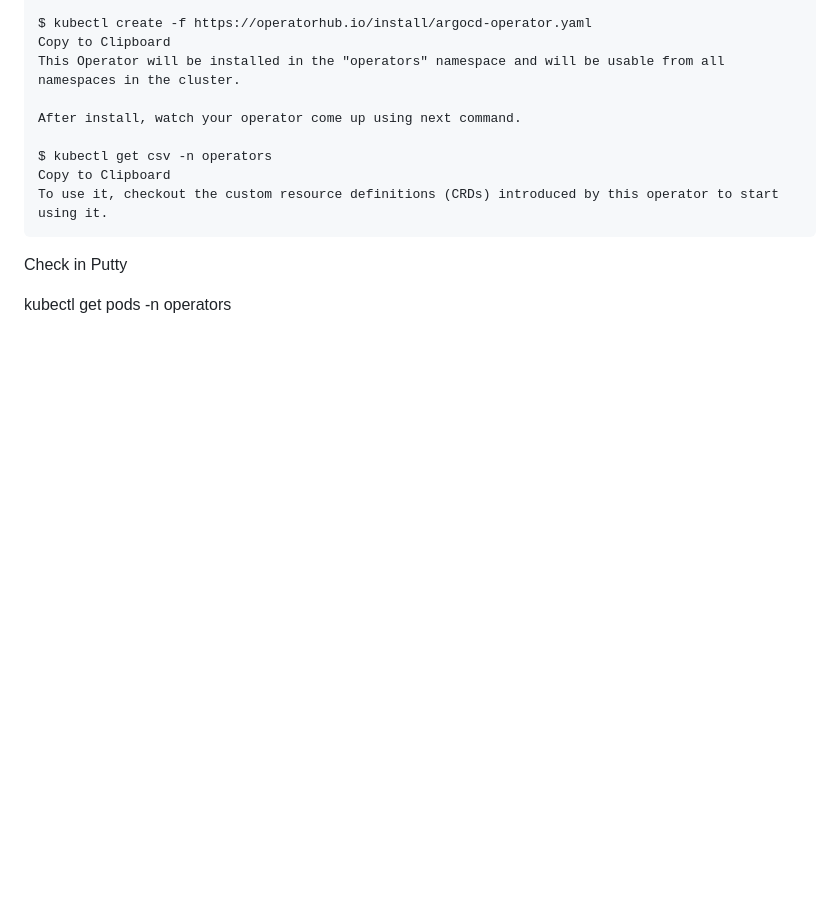
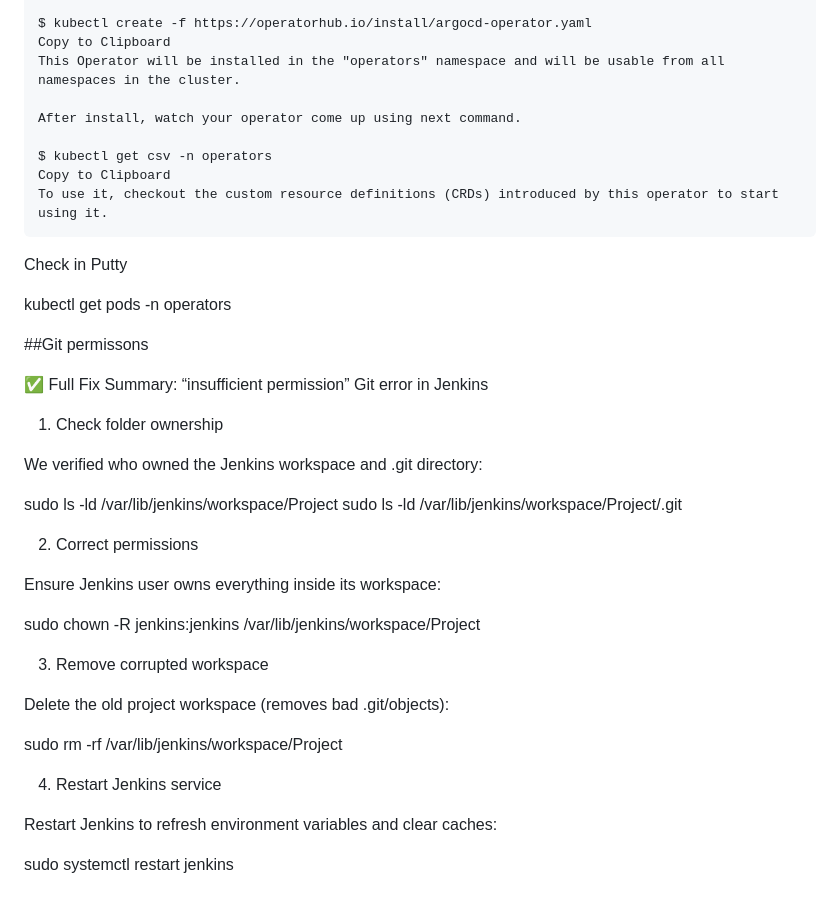
Before and after one commit to Karthikbale/Project-Dev, a Markdown page: Jenkins/README.md, the part around the change. Drawn GitHub-style; blank space fills up the shorter version.

```diff
--- a/Jenkins/README.md
+++ b/Jenkins/README.md
@@ -197,3 +197,34 @@ Check in Putty
 
 
 kubectl get pods -n operators
+
+
+
+
+##Git permissons
+
+✅ Full Fix Summary: “insufficient permission” Git error in Jenkins
+1. Check folder ownership
+
+We verified who owned the Jenkins workspace and .git directory:
+
+sudo ls -ld /var/lib/jenkins/workspace/Project
+sudo ls -ld /var/lib/jenkins/workspace/Project/.git
+
+2. Correct permissions
+
+Ensure Jenkins user owns everything inside its workspace:
+
+sudo chown -R jenkins:jenkins /var/lib/jenkins/workspace/Project
+
+3. Remove corrupted workspace
+
+Delete the old project workspace (removes bad .git/objects):
+
+sudo rm -rf /var/lib/jenkins/workspace/Project
+
+4. Restart Jenkins service
+
+Restart Jenkins to refresh environment variables and clear caches:
+
+sudo systemctl restart jenkins
```
